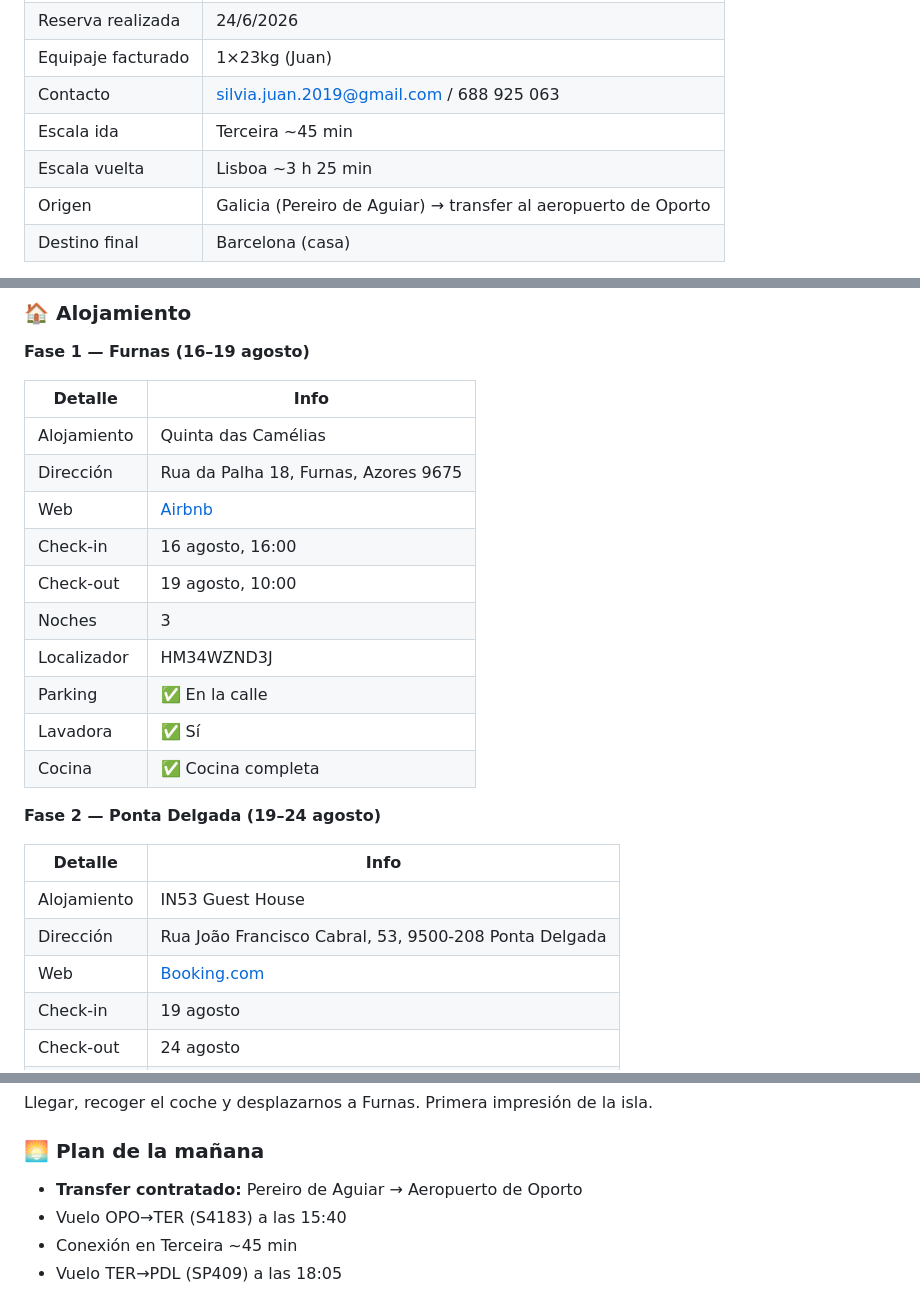
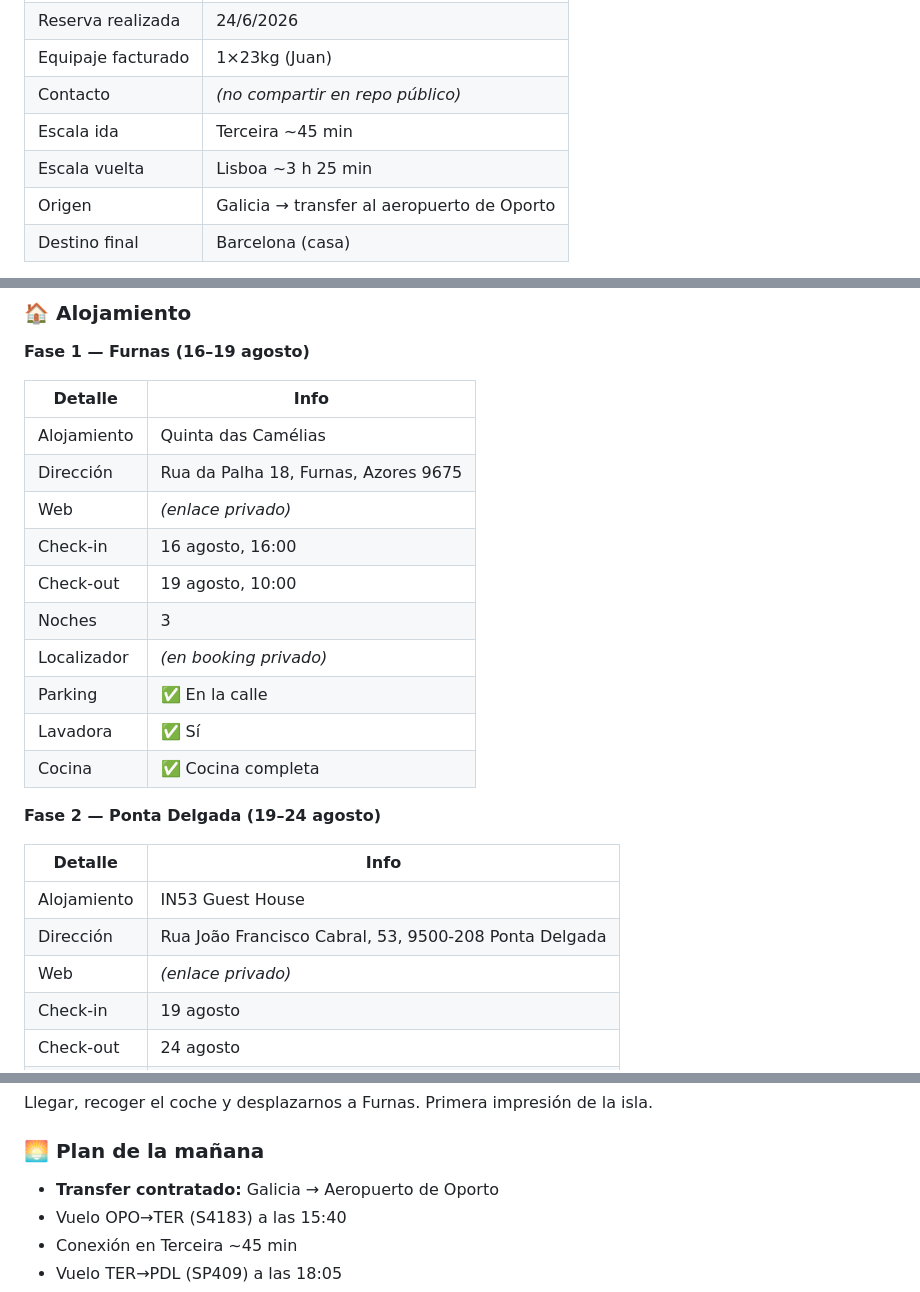
Before and after one commit to jiglesiasf/azores-2026, a Markdown page: Azores_2026_Itinerario.md, 3 parts joined by grey strips. GitHub-like rendering.

Commit message:
Remove private data: emails, phones, booking refs, personal URLs

```diff
--- a/Azores_2026_Itinerario.md
+++ b/Azores_2026_Itinerario.md
@@ -30,10 +30,10 @@
 | Aerolínea | Azores Airlines / SATA |
 | Reserva realizada | 24/6/2026 |
 | Equipaje facturado | 1×23kg (Juan) |
-| Contacto | silvia.juan.2019@gmail.com / 688 925 063 |
+| Contacto | *(no compartir en repo público)* |
 | Escala ida | Terceira ~45 min |
 | Escala vuelta | Lisboa ~3 h 25 min |
-| Origen | Galicia (Pereiro de Aguiar) → transfer al aeropuerto de Oporto |
+| Origen | Galicia → transfer al aeropuerto de Oporto |
 | Destino final | Barcelona (casa) |
 
 > 📌 Salimos de Oporto porque estamos en Galicia. Volvemos a Barcelona porque es donde vivimos. Fin de viaje.
@@ -46,11 +46,11 @@
 |---|---|
 | Alojamiento | Quinta das Camélias |
 | Dirección | Rua da Palha 18, Furnas, Azores 9675 |
-| Web | [Airbnb](https://www.airbnb.es/rooms/1400555583116873386) |
+| Web | *(enlace privado)* |
 | Check-in | 16 agosto, 16:00 |
 | Check-out | 19 agosto, 10:00 |
 | Noches | 3 |
-| Localizador | HM34WZND3J |
+| Localizador | *(en booking privado)* |
 | Parking | ✅ En la calle |
 | Lavadora | ✅ Sí |
 | Cocina | ✅ Cocina completa |
@@ -61,7 +61,7 @@
 |---|---|
 | Alojamiento | IN53 Guest House |
 | Dirección | Rua João Francisco Cabral, 53, 9500-208 Ponta Delgada |
-| Web | [Booking.com](https://www.booking.com/hotel/pt/in53-guest-house.es.html) |
+| Web | *(enlace privado)* |
 | Check-in | 19 agosto |
 | Check-out | 24 agosto |
 | Noches | 5 |
@@ -145,7 +145,7 @@
 Llegar, recoger el coche y desplazarnos a Furnas. Primera impresión de la isla.
 
 ### 🌅 Plan de la mañana
-- **Transfer contratado:** Pereiro de Aguiar → Aeropuerto de Oporto
+- **Transfer contratado:** Galicia → Aeropuerto de Oporto
 - Vuelo OPO→TER (S4183) a las 15:40
 - Conexión en Terceira ~45 min
 - Vuelo TER→PDL (SP409) a las 18:05
```
Also changed, not shown: other parts of Azores_2026_Itinerario.md (+1 -1 lines).
